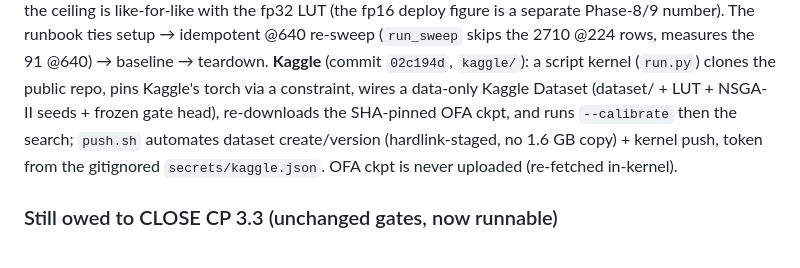
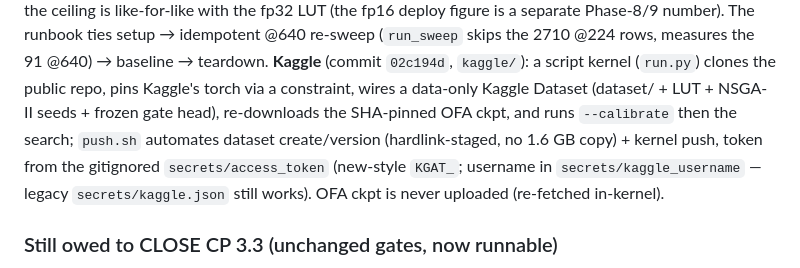
Before and after one commit to Asilon47/TFM_NAS, a Markdown page: procedure.md, the part around the change. Rendered like a GitHub page.

Commit message:
docs: sync Kaggle token path to secrets/access_token (KGAT_ tokens)

```diff
--- a/procedure.md
+++ b/procedure.md
@@ -2227,7 +2227,8 @@ runbook ties setup → idempotent @640 re-sweep (`run_sweep` skips the 2710 @224
 Kaggle's torch via a constraint, wires a data-only Kaggle Dataset (dataset/ + LUT + NSGA-II seeds + frozen
 gate head), re-downloads the SHA-pinned OFA ckpt, and runs `--calibrate` then the search; `push.sh`
 automates dataset create/version (hardlink-staged, no 1.6 GB copy) + kernel push, token from the gitignored
-`secrets/kaggle.json`. OFA ckpt is never uploaded (re-fetched in-kernel).
+`secrets/access_token` (new-style `KGAT_`; username in `secrets/kaggle_username` — legacy `secrets/kaggle.json`
+still works). OFA ckpt is never uploaded (re-fetched in-kernel).
 
 ### Still owed to CLOSE CP 3.3 (unchanged gates, now runnable)
 1. Jetson **@640 LUT re-sweep** + **yolo11n-pose baseline** (run the runbook).
```
Also changed, not shown: CLAUDE.md (+2 -1 lines).
